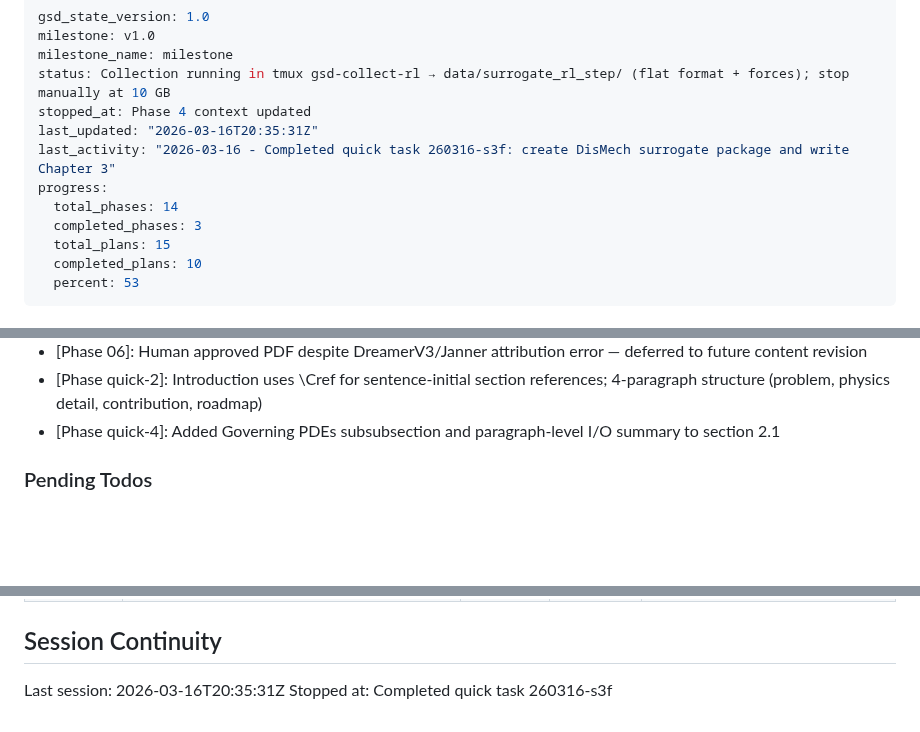
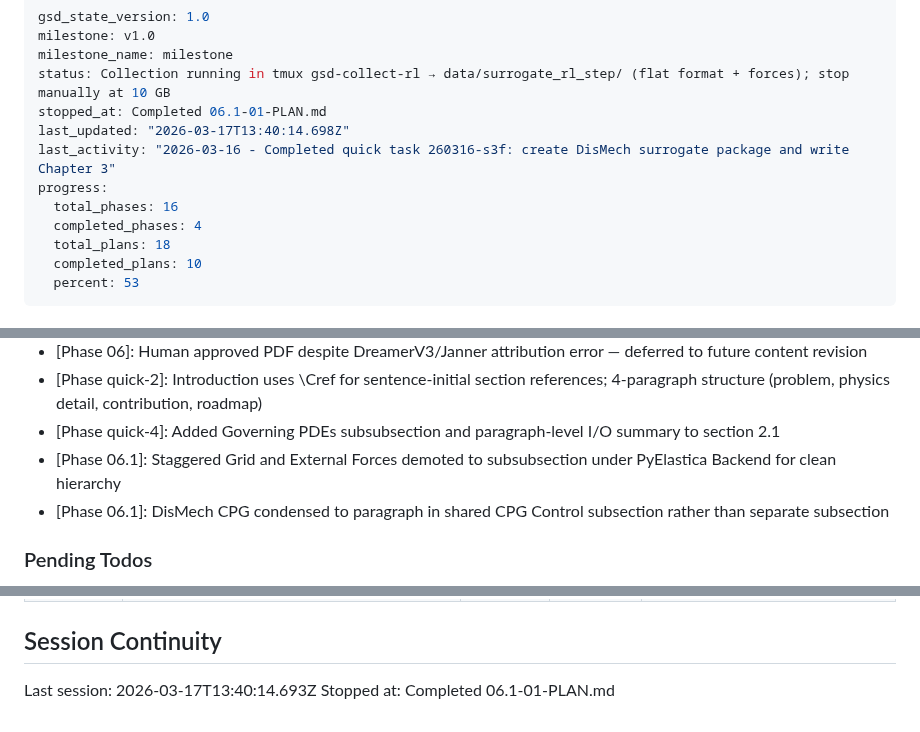
Before and after one commit to Albatross679/snake-hrl-torchrl, a Markdown page: .planning/STATE.md, 3 parts joined by grey strips. Rendered like a GitHub page; blank space fills up the shorter version.

```diff
--- a/.planning/STATE.md
+++ b/.planning/STATE.md
@@ -3,13 +3,13 @@ gsd_state_version: 1.0
 milestone: v1.0
 milestone_name: milestone
 status: Collection running in tmux gsd-collect-rl → data/surrogate_rl_step/ (flat format + forces); stop manually at 10 GB
-stopped_at: Phase 4 context updated
-last_updated: "2026-03-16T20:35:31Z"
+stopped_at: Completed 06.1-01-PLAN.md
+last_updated: "2026-03-17T13:40:14.698Z"
 last_activity: "2026-03-16 - Completed quick task 260316-s3f: create DisMech surrogate package and write Chapter 3"
 progress:
-  total_phases: 14
-  completed_phases: 3
-  total_plans: 15
+  total_phases: 16
+  completed_phases: 4
+  total_plans: 18
   completed_plans: 10
   percent: 53
 ---
@@ -104,6 +105,8 @@ Progress: [█████░░░░░] 53%
 - [Phase 06]: Human approved PDF despite DreamerV3/Janner attribution error — deferred to future content revision
 - [Phase quick-2]: Introduction uses \\Cref for sentence-initial section references; 4-paragraph structure (problem, physics detail, contribution, roadmap)
 - [Phase quick-4]: Added Governing PDEs subsubsection and paragraph-level I/O summary to section 2.1
+- [Phase 06.1]: Staggered Grid and External Forces demoted to subsubsection under PyElastica Backend for clean hierarchy
+- [Phase 06.1]: DisMech CPG condensed to paragraph in shared CPG Control subsection rather than separate subsection
 
 ### Pending Todos
 
@@ -143,5 +148,5 @@ None currently.
 
 ## Session Continuity
 
-Last session: 2026-03-16T20:35:31Z
-Stopped at: Completed quick task 260316-s3f
+Last session: 2026-03-17T13:40:14.693Z
+Stopped at: Completed 06.1-01-PLAN.md
```
Also changed, not shown: other parts of .planning/STATE.md (+3 -0 lines), .planning/ROADMAP.md (+11 -1 lines), 1 other file.
